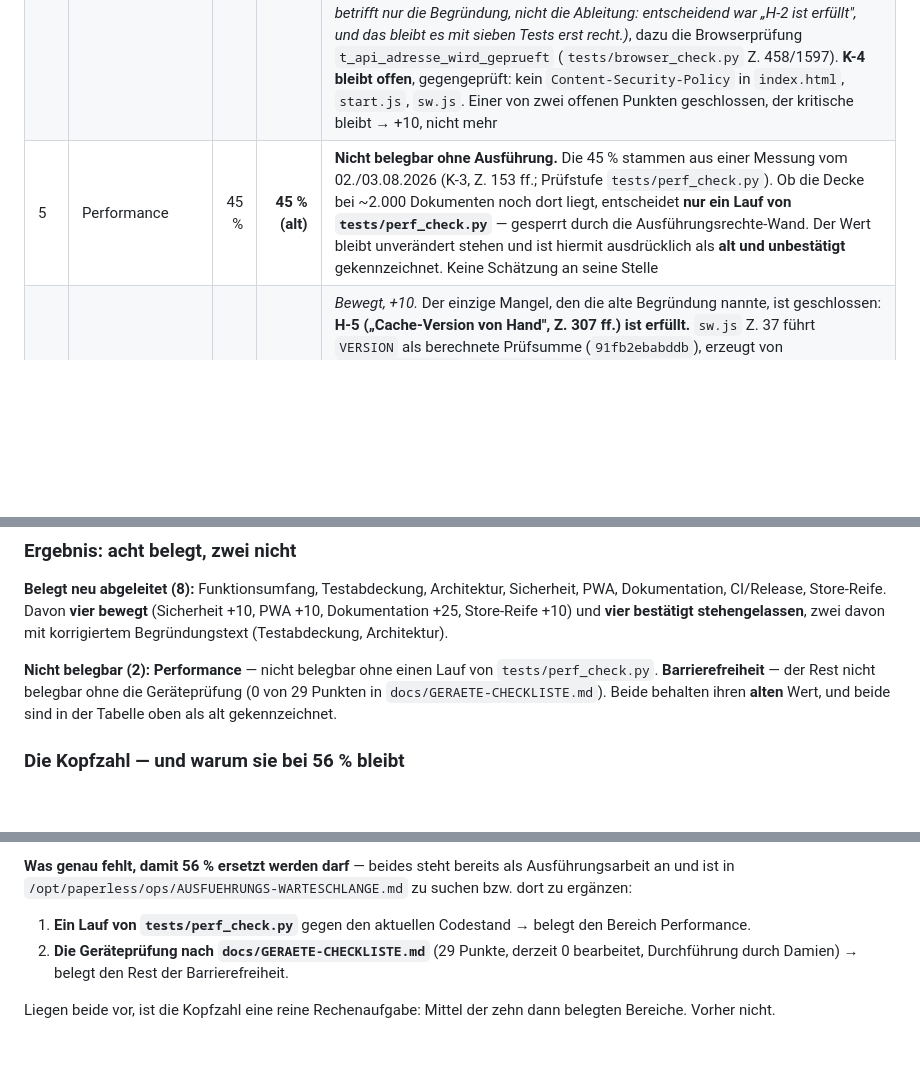
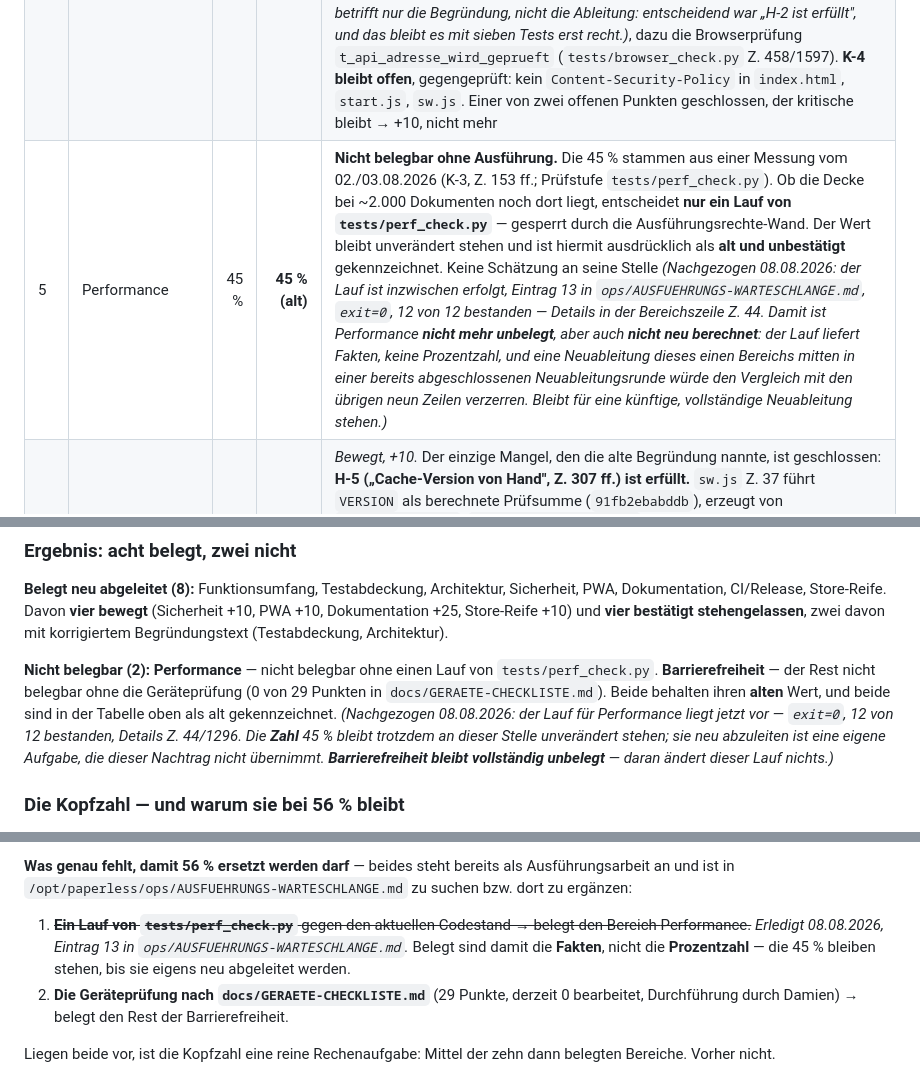
Before and after one commit to DamienDrash/docuwunder, a Markdown page: docs/AUDIT.md, 3 parts joined by grey strips. GitHub-like rendering; blank space fills up the shorter version.

Commit message:
docs: Performance-Nachtrag in AUDIT.md (perf_check.py, 12/12 bestanden)
Lauf vom 08.08.2026 (Warteschlangen-Eintrag 13) dokumentiert: alle fuenf
Bestandsgroessen (100-50.000 Dokumente) bei konstant 2 Anfragen/1.773
DOM-Knoten fuer die erste Ansicht, DOC_MAX-Grenzfall bei 33.753 DOM-Knoten
nach 19 Klicks. Belegt nur die Fakten - die 45%-Bereichszahl wird bewusst
nicht neu berechnet.

```diff
--- a/docs/AUDIT.md
+++ b/docs/AUDIT.md
@@ -1293,7 +1293,7 @@ Ein **Fund zur Herkunft der Kopfzahl** fiel dabei nebenbei ab und ist unten fest
 | 2 | Testabdeckung | 80 % | **80 %** | *Zahl bestätigt, Begründung korrigiert (44 → 47).* Alle vier Zahlen der Begründung erstmals im Code nachgezählt: **11 Stufen** (`tests/run_e2e.py` Z. 34–51: neun statische + zwei gegen den Server), **60 Unit-Tests** (`tests/logik.test.js`, 60 × `test(` am Zeilenanfang), **24 API-Prüfungen** (`tests/api_check.py` Z. 490–515, Liste `PRUEFUNGEN`), **47 Browserprüfungen** (`tests/browser_check.py` Z. 1586–1632 — eigener Abschnitt oben). Die genannte Lücke „Fehlerpfade" besteht fort. Kein belegter Grund für eine Bewegung |
 | 3 | Architektur | 65 % | **65 %** | *Zahl bestätigt, Begründung korrigiert (2.145 → 2.260 Zeilen).* `wc -l app.js` = **2.260**; die Datei ist seit dem Audit um 115 Zeilen gewachsen. M-1 (Z. 325–336) forderte die Auslagerung von Sitzung, Navigation, Dokumentliste, Einstellungen — **keine** dieser vier Dateien existiert (`ls` im Wurzelverzeichnis: kein `sitzung.js`, `navigation.js`, `dokumente.js`, `einstellungen.js`). Der Befund ist also offen **und** der Trend läuft rückwärts. Trotzdem **kein Abschlag**: Für „wie viel kostet ein Wachstum um 115 Zeilen" gibt es keinen Maßstab in dieser Datei, und ein erfundener Abschlag wäre schlimmer als ein alter Wert |
 | 4 | Sicherheit | 55 % | **65 %** | *Bewegt, +10.* Die alte Begründung nannte drei Dinge: XSS behoben (H-1), keine CSP (K-4), API-Adresse ungeprüft (H-2). **H-2 ist erfüllt** — `logik.js` Z. 300 `basisPruefen()`, Export Z. 339, Verwendung in `api.js` `setBase()` Z. 397–416, **sieben** Unit-Tests `tests/logik.test.js` Z. 421–472 (nur `https`; `http` nur `localhost`/`127.0.0.1`; fremde Herkunft erst nach ausdrücklicher Erlaubnis; `javascript:` abgewiesen; Adresse mit eingebetteten Zugangsdaten abgewiesen — das ist Punkt für Punkt die Lösung, die H-2 Z. 261–265 verlangt) *(Zahl und Spanne korrigiert 06.08.2026, Lauf 15:xx: hier stand „sechs Unit-Tests `tests/logik.test.js` Z. 421–469". Nachgezählt: sieben `test('basisPruefen: …')` in Z. 421/428/433/442/448/455/461, der letzte endet in Z. 472. Dieselbe Fehlzählung stand in der Bereichszeile „Sicherheit" (Z. 43) und ist dort mit derselben Begründung gezogen. **Die abgeleitete Zahl 65 % bleibt unverändert** — der Zählfehler betrifft nur die Begründung, nicht die Ableitung: entscheidend war „H-2 ist erfüllt", und das bleibt es mit sieben Tests erst recht.)*, dazu die Browserprüfung `t_api_adresse_wird_geprueft` (`tests/browser_check.py` Z. 458/1597). **K-4 bleibt offen**, gegengeprüft: kein `Content-Security-Policy` in `index.html`, `start.js`, `sw.js`. Einer von zwei offenen Punkten geschlossen, der kritische bleibt → +10, nicht mehr |
-| 5 | Performance | 45 % | **45 % (alt)** | **Nicht belegbar ohne Ausführung.** Die 45 % stammen aus einer Messung vom 02./03.08.2026 (K-3, Z. 153 ff.; Prüfstufe `tests/perf_check.py`). Ob die Decke bei ~2.000 Dokumenten noch dort liegt, entscheidet **nur ein Lauf von `tests/perf_check.py`** — gesperrt durch die Ausführungsrechte-Wand. Der Wert bleibt unverändert stehen und ist hiermit ausdrücklich als **alt und unbestätigt** gekennzeichnet. Keine Schätzung an seine Stelle |
+| 5 | Performance | 45 % | **45 % (alt)** | **Nicht belegbar ohne Ausführung.** Die 45 % stammen aus einer Messung vom 02./03.08.2026 (K-3, Z. 153 ff.; Prüfstufe `tests/perf_check.py`). Ob die Decke bei ~2.000 Dokumenten noch dort liegt, entscheidet **nur ein Lauf von `tests/perf_check.py`** — gesperrt durch die Ausführungsrechte-Wand. Der Wert bleibt unverändert stehen und ist hiermit ausdrücklich als **alt und unbestätigt** gekennzeichnet. Keine Schätzung an seine Stelle *(Nachgezogen 08.08.2026: der Lauf ist inzwischen erfolgt, Eintrag 13 in `ops/AUSFUEHRUNGS-WARTESCHLANGE.md`, `exit=0`, 12 von 12 bestanden — Details in der Bereichszeile Z. 44. Damit ist Performance **nicht mehr unbelegt**, aber auch **nicht neu berechnet**: der Lauf liefert Fakten, keine Prozentzahl, und eine Neuableitung dieses einen Bereichs mitten in einer bereits abgeschlossenen Neuableitungsrunde würde den Vergleich mit den übrigen neun Zeilen verzerren. Bleibt für eine künftige, vollständige Neuableitung stehen.)* |
 | 6 | PWA | 75 % | **85 %** | *Bewegt, +10.* Der einzige Mangel, den die alte Begründung nannte, ist geschlossen: **H-5 („Cache-Version von Hand", Z. 307 ff.) ist erfüllt.** `sw.js` Z. 37 führt `VERSION` als berechnete Prüfsumme (`91fb2ebabddb`), erzeugt von `tools/huelle.py`; `tests/huelle_check.py` ist eine eigene Stufe der Kette (`tests/run_e2e.py` Z. 41) und benennt H-5 im Kopfkommentar als Anlass („Seitdem ist die Version eine Pruefsumme ueber den Inhalt"). Die vier Browserprüfungen zu Worker, Hülle, Cache-Inhalt und Offline-Start (`tests/browser_check.py` Z. 1629–1632) bestehen unverändert. Rest-Abzug bleibt für die iOS-Installationsschwäche, die K-1 beschreibt |
 | 7 | Barrierefreiheit | 36 % | **36 % (Rest alt)** | *Nicht bewegt — frisch und nur teilweise belegbar.* Der Wert ist erst am 06.08. 10:16 aus Z. 1011 gezogen worden und wird hier **nicht** erneut angefasst. Belegt bestätigt ist der beschreibende Teil: `tests/a11y_check.py` führt für **alle acht** `vorlage/*.js` eine Baseline von **0** klickbaren `div`/`span` und erzwingt mindestens 25 Buttons — die Aussage „0 verbleibende klickbare div/span" ist also nicht behauptet, sondern durch eine Prüfstufe gesichert. **Nicht belegbar ohne Geräteprüfung** ist der Rest: `docs/GERAETE-CHECKLISTE.md` führt 29 Prüfpunkte (bis „### 29 · Wärme, Akku und PDF-Größe"), und der Kopf der Datei ist **leer** (Z. 24–29: Gerät, Betriebssystem, Browser, Datum unausgefüllt) → **0 von 29 durchgeführt**. Solange das so ist, kann die Zahl nicht steigen |
 | 8 | Dokumentation | 30 % | **55 %** | *Bewegt, +25.* Dieser Bereich hat als einziger einen **eigenen Maßstab in der Datei**: M-6 (Z. 368–374) zählt neun geforderte Dokumente auf. Nachgezählt gegen diese Liste: **Architecture** → `docs/MOBILE_ARCHITECTURE.md` (+ Modulübersicht in `CLAUDE.md`), **Security** → `docs/SECURITY.md`, **Deployment** → `docs/RELEASE.md`, **Development** → nur mittelbar als Abschnitt „Build- & Testkommandos" in `CLAUDE.md`, deshalb **halb** gezählt. Fehlend bleiben fünf: Troubleshooting, FAQ, Contributing, Support, Compatibility. Rechnung auf dem Maßstab der Zeile selbst: 30 % + (3,5/9 × 70) ≈ 57 %, auf das 5er-Gitter der Tabelle **abgerundet auf 55 %**. Bewusst **nicht** mitgerechnet, obwohl vorhanden: `docs/AUDIT.md`, `docs/ROADMAP.md`, `docs/GERAETE-CHECKLISTE.md`, `docs/adr/0004`+`0005`, `docs/brand/` — sie stehen nicht auf der M-6-Liste, und sie hineinzurechnen hieße, den Maßstab passend zum Wunschergebnis zu ändern |
@@ -1310,7 +1310,11 @@ korrigiertem Begründungstext (Testabdeckung, Architektur).
 **Nicht belegbar (2):** **Performance** — nicht belegbar ohne einen Lauf von
 `tests/perf_check.py`. **Barrierefreiheit** — der Rest nicht belegbar ohne die Geräteprüfung
 (0 von 29 Punkten in `docs/GERAETE-CHECKLISTE.md`). Beide behalten ihren **alten** Wert, und
-beide sind in der Tabelle oben als alt gekennzeichnet.
+beide sind in der Tabelle oben als alt gekennzeichnet. *(Nachgezogen 08.08.2026: der
+Lauf für Performance liegt jetzt vor — `exit=0`, 12 von 12 bestanden, Details Z. 44/1296.
+Die **Zahl** 45 % bleibt trotzdem an dieser Stelle unverändert stehen; sie neu abzuleiten ist
+eine eigene Aufgabe, die dieser Nachtrag nicht übernimmt. **Barrierefreiheit bleibt vollständig
+unbelegt** — daran ändert dieser Lauf nichts.)*
 
 ### Die Kopfzahl — und warum sie bei 56 % bleibt
 
@@ -1335,8 +1339,10 @@ Messung, die sie senkt, senkt die 60,6 % sofort spürbar.
 Ausführungsarbeit an und ist in `/opt/paperless/ops/AUSFUEHRUNGS-WARTESCHLANGE.md` zu suchen
 bzw. dort zu ergänzen:
 
-1. **Ein Lauf von `tests/perf_check.py`** gegen den aktuellen Codestand → belegt den Bereich
-   Performance.
+1. ~~**Ein Lauf von `tests/perf_check.py`** gegen den aktuellen Codestand → belegt den Bereich
+   Performance.~~ *Erledigt 08.08.2026, Eintrag 13 in `ops/AUSFUEHRUNGS-WARTESCHLANGE.md`.*
+   Belegt sind damit die **Fakten**, nicht die **Prozentzahl** — die 45 % bleiben stehen, bis
+   sie eigens neu abgeleitet werden.
 2. **Die Geräteprüfung nach `docs/GERAETE-CHECKLISTE.md`** (29 Punkte, derzeit 0 bearbeitet,
    Durchführung durch Damien) → belegt den Rest der Barrierefreiheit.
 
```
Also changed, not shown: other parts of docs/AUDIT.md (+1 -1 lines).
